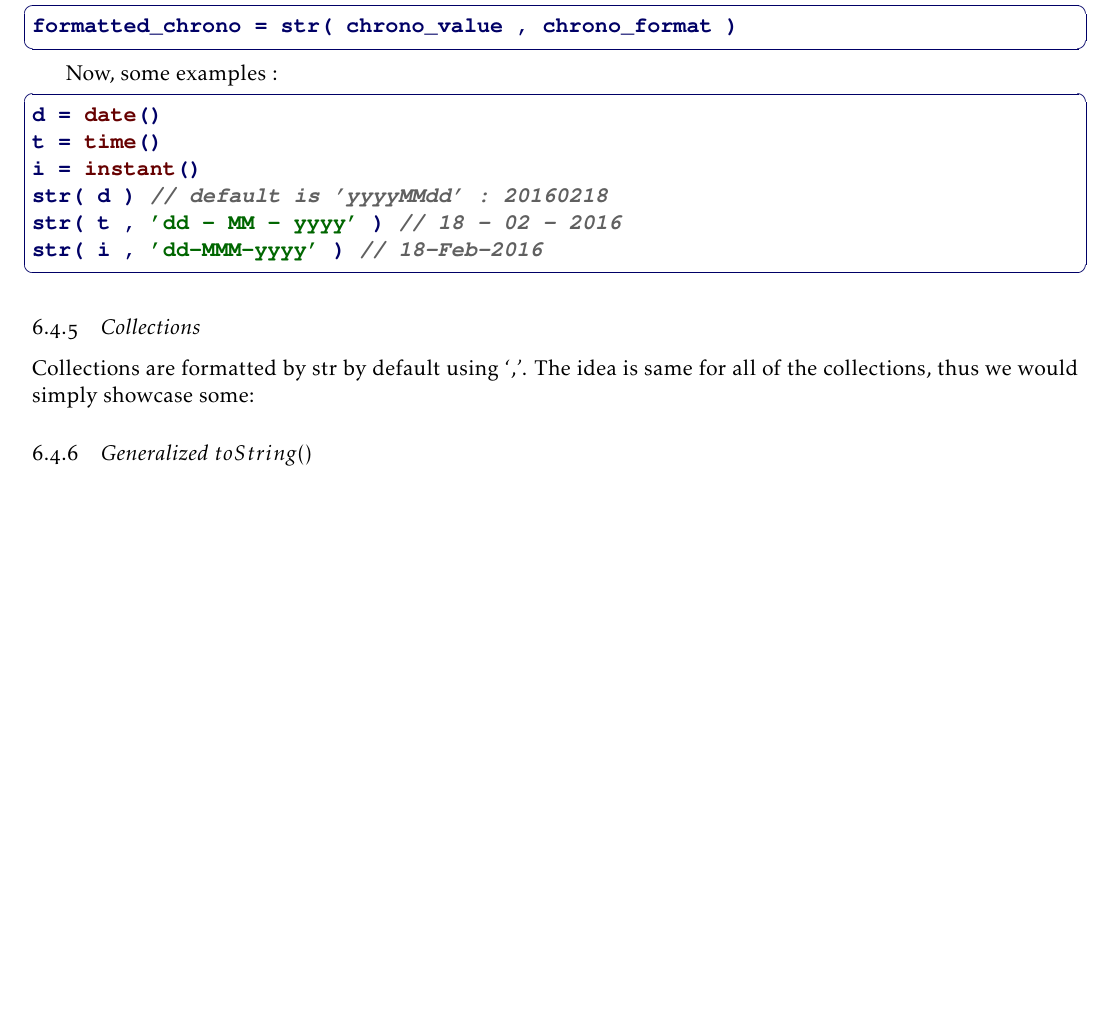
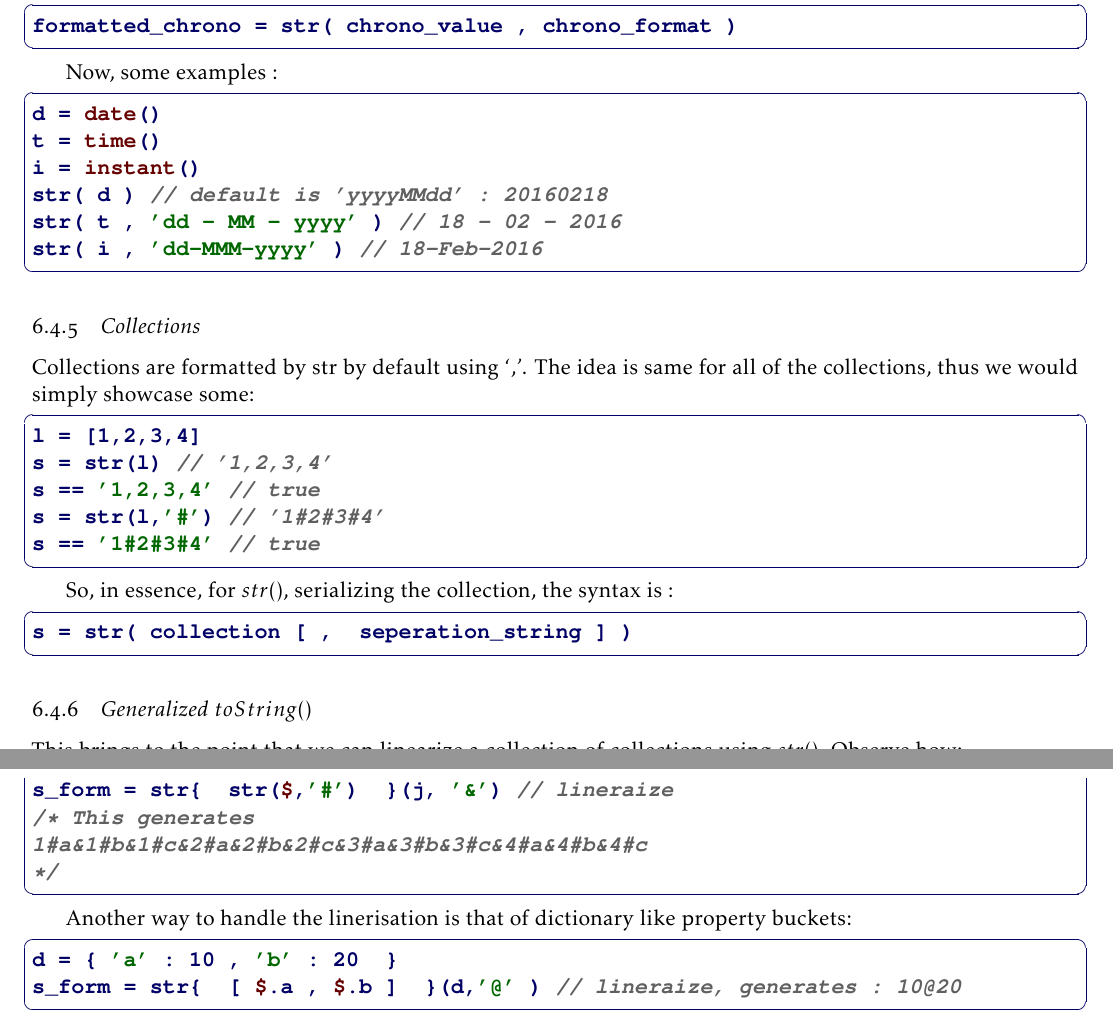
Before and after one commit to gitter-badger/njexl, a LaTeX thesis (doc/book/latex/nJexl.tex, which reads doc/book/latex/chaptr6.tex): part of page 46 of 52 before the commit and two parts of pages 46 and 47 of 54 after it, the two joined at a grey line, cut at the place of the change, the shorter picture padded with empty space. Compiled offline with pdfLaTeX.

Commit message:
updated the latest doc.

```diff
--- a/doc/book/latex/chaptr6.tex
+++ b/doc/book/latex/chaptr6.tex
@@ -449,9 +461,26 @@ str( i , 'dd-MMM-yyyy' ) // 18-Feb-2016
 Collections are formatted by str by default using `,'.
 The idea is same for all of the collections, thus we would simply showcase some:
 
+\begin{lstlisting}[style=JexlStyle][float]
+l = [1,2,3,4]
+s = str(l) // '1,2,3,4'
+s == '1,2,3,4' // true
+s = str(l,'#') // '1#2#3#4'
+s == '1#2#3#4' // true
+\end{lstlisting}
 
+So, in essence, for $str()$, serializing the collection, the syntax is :
 
+\begin{lstlisting}[style=JexlStyle][float]
+s = str( collection [ ,  seperation_string ] )
+\end{lstlisting}
 
 \end{subsection}
 
 \begin{subsection}{Generalized $toString()$ }
+\index{ str : replacing toString() }
+
+This brings to the point that we can linearize a collection of collections using $str()$.
+Observe how:
+
+\begin{lstlisting}[style=JexlStyle][float]
@@ -458,4 +490,15 @@ The idea is same for all of the collections, thus we would simply showcase some:
+s_form = str{  str($,'#')  }(j, '&') // lineraize
+/* This generates
+1#a&1#b&1#c&2#a&2#b&2#c&3#a&3#b&3#c&4#a&4#b&4#c
+*/
+\end{lstlisting}
+
+Another way to handle the linerisation is that of dictionary like property buckets:
+\index{ str : linearize objects }
+
+\begin{lstlisting}[style=JexlStyle][float]
+d = { 'a' : 10 , 'b' : 20  }
+s_form = str{  [ $.a , $.b ]  }(d,'@' ) // lineraize, generates : 10@20
+\end{lstlisting}
 \end{subsection}
-
-
 \end{section}
```
Also changed, not shown: doc/book/latex/nJexl.pdf, doc/book/latex/chaptr6.tex (15 more changed lines).
